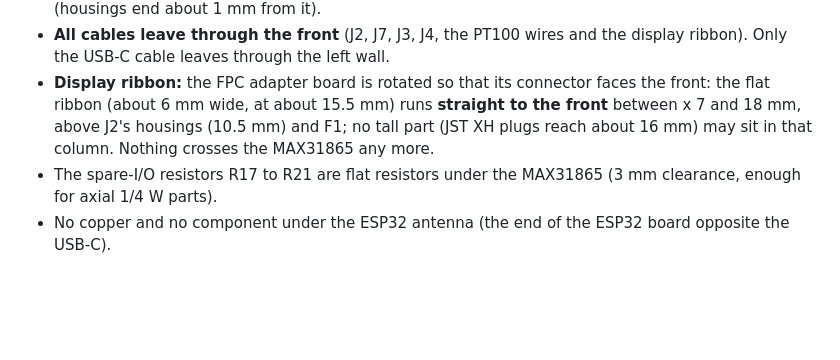
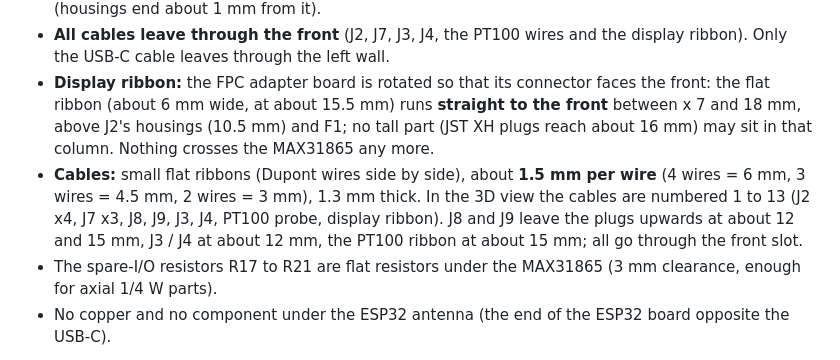
Before and after one commit to vivien22/esp32_coffee_screen, a Markdown page: docs/carrier_spec.md, the part around the change. Rendered like a GitHub page; blank space fills up the shorter version.

Commit message:
3D view: cables drawn as small flat ribbons (1.5 mm per wire), numbered, with wire counts in the legend
Co-Authored-By: Claude Sonnet 5.5 <noreply@anthropic.com>

```diff
--- a/docs/carrier_spec.md
+++ b/docs/carrier_spec.md
@@ -14,6 +14,7 @@ All **through-hole** parts (no SMD soldering). Related files: `images/carrier_pl
 - **Front connector row:** right-angle headers with their Dupont housings need about **9 mm in front of the pads** (keep-out, nothing else there); J2 and J7 are on the 42 x 7 mm tab, the vertical JST XH J3 and J4 at the front right, F1 and D1 in the front-left corner. A cable slot is needed in the front wall (housings end about 1 mm from it).
 - **All cables leave through the front** (J2, J7, J3, J4, the PT100 wires and the display ribbon). Only the USB-C cable leaves through the left wall.
 - **Display ribbon:** the FPC adapter board is rotated so that its connector faces the front: the flat ribbon (about 6 mm wide, at about 15.5 mm) runs **straight to the front** between x 7 and 18 mm, above J2's housings (10.5 mm) and F1; no tall part (JST XH plugs reach about 16 mm) may sit in that column. Nothing crosses the MAX31865 any more.
+- **Cables:** small flat ribbons (Dupont wires side by side), about **1.5 mm per wire** (4 wires = 6 mm, 3 wires = 4.5 mm, 2 wires = 3 mm), 1.3 mm thick. In the 3D view the cables are numbered 1 to 13 (J2 x4, J7 x3, J8, J9, J3, J4, PT100 probe, display ribbon). J8 and J9 leave the plugs upwards at about 12 and 15 mm, J3 / J4 at about 12 mm, the PT100 ribbon at about 15 mm; all go through the front slot.
 - The spare-I/O resistors R17 to R21 are flat resistors under the MAX31865 (3 mm clearance, enough for axial 1/4 W parts).
 - No copper and no component under the ESP32 antenna (the end of the ESP32 board opposite the USB-C).
 
```
Also changed, not shown: images/enclosure_3d.png, 1 other file.
